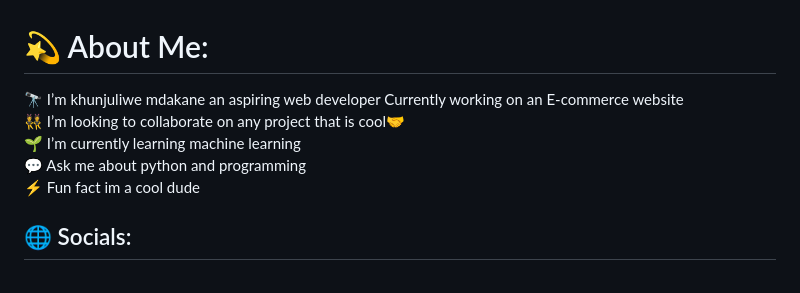
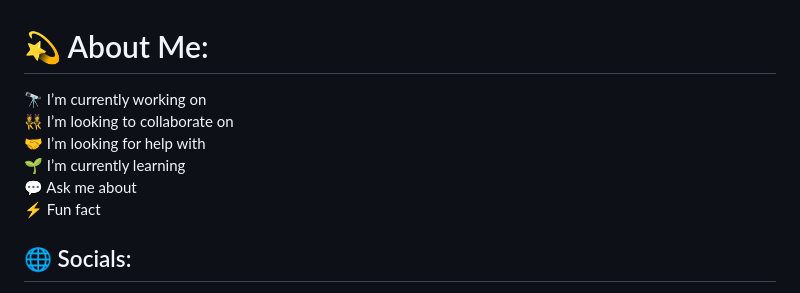
Before and after one commit to zakzak45/zakzak45, a Markdown page: README.md, the part around the change printed below. Rendered like a GitHub page.

```diff
--- a/README.md
+++ b/README.md
@@ -1,6 +1,5 @@
 # 💫 About Me:
-🔭 I’m khunjuliwe mdakane an aspiring web developer
-Currently working on an E-commerce website<br>👯 I’m looking to collaborate on any project that is cool🤝 <br>🌱 I’m currently learning machine learning<br>💬 Ask me about python and programming<br>⚡ Fun fact im a cool dude
+🔭 I’m currently working on<br>👯 I’m looking to collaborate on<br>🤝 I’m looking for help with<br>🌱 I’m currently learning<br>💬 Ask me about<br>⚡ Fun fact
 
 
 ## 🌐 Socials:
```
Also changed, not shown: other parts of README.md (+7 -11 lines).
